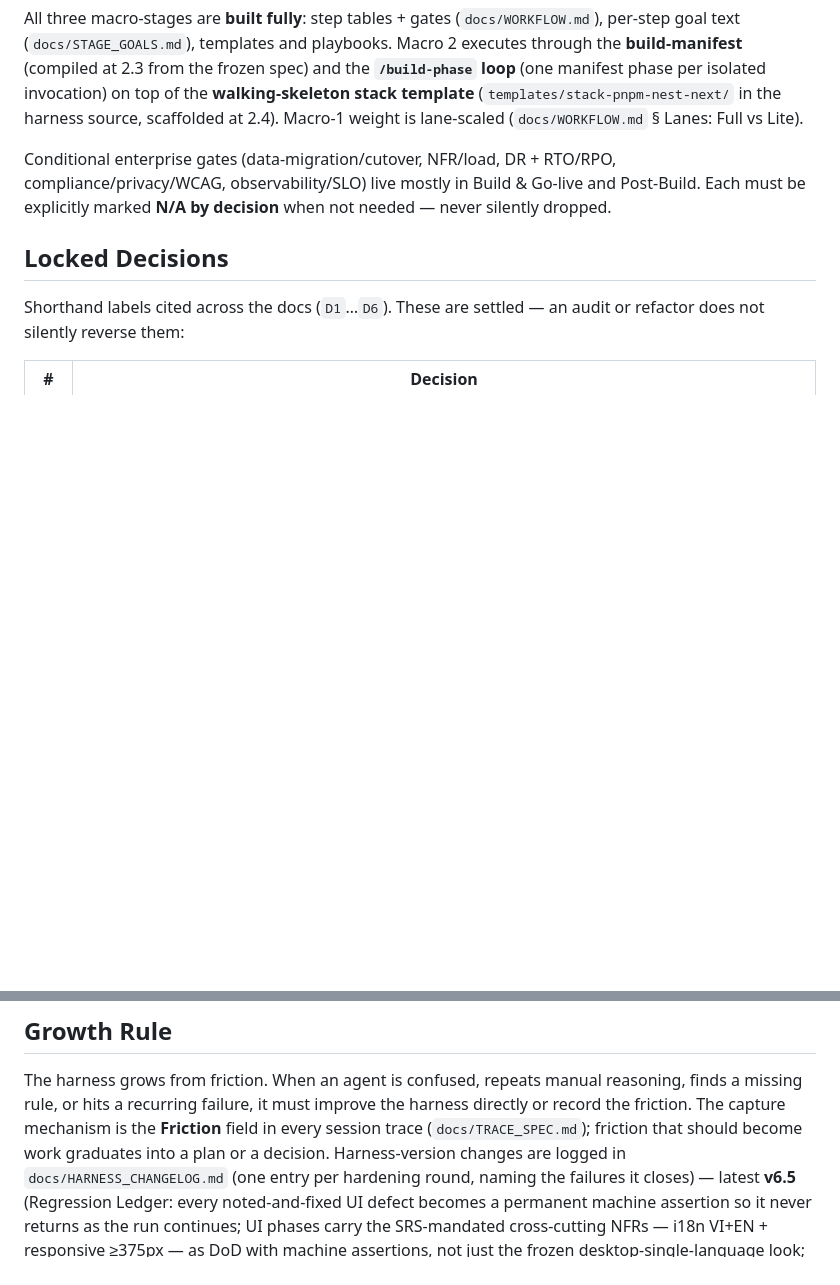
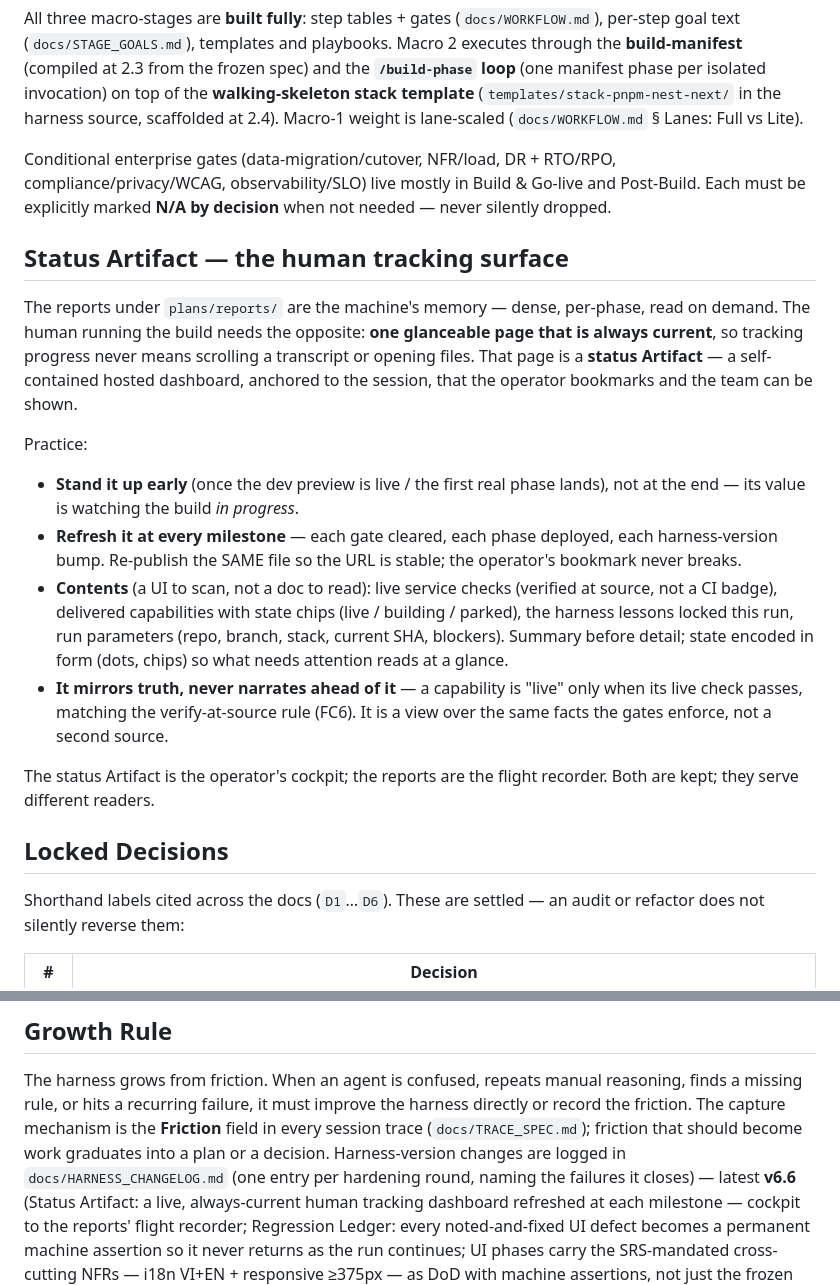
Before and after one commit to bryanphan66/loop-harness, a Markdown page: harness/docs/HARNESS.md, 2 parts joined by grey strips. Drawn GitHub-style; blank space fills up the shorter version.

Commit message:
feat(harness): v6.6 — Status Artifact as the human tracking surface
Reports are the machine's per-phase memory; the operator needs one glanceable,
always-current page. Formalize the status Artifact: a self-contained hosted
dashboard stood up early, refreshed at every milestone (same file -> stable URL),
showing verified live checks + capabilities-with-state-chips + run lessons +
params. Mirrors verified truth (FC6), never narrates ahead. Cockpit to the
reports' flight recorder. First instance: elearning Build Mission Control.

```diff
--- a/harness/docs/HARNESS.md
+++ b/harness/docs/HARNESS.md
@@ -133,6 +133,34 @@ compliance/privacy/WCAG, observability/SLO) live mostly in Build & Go-live and
 Post-Build. Each must be explicitly marked **N/A by decision** when not needed —
 never silently dropped.
 
+## Status Artifact — the human tracking surface
+
+The reports under `plans/reports/` are the machine's memory — dense, per-phase,
+read on demand. The human running the build needs the opposite: **one glanceable
+page that is always current**, so tracking progress never means scrolling a
+transcript or opening files. That page is a **status Artifact** — a self-contained
+hosted dashboard, anchored to the session, that the operator bookmarks and the
+team can be shown.
+
+Practice:
+
+- **Stand it up early** (once the dev preview is live / the first real phase
+  lands), not at the end — its value is watching the build *in progress*.
+- **Refresh it at every milestone** — each gate cleared, each phase deployed,
+  each harness-version bump. Re-publish the SAME file so the URL is stable; the
+  operator's bookmark never breaks.
+- **Contents** (a UI to scan, not a doc to read): live service checks (verified
+  at source, not a CI badge), delivered capabilities with state chips
+  (live / building / parked), the harness lessons locked this run, run parameters
+  (repo, branch, stack, current SHA, blockers). Summary before detail; state
+  encoded in form (dots, chips) so what needs attention reads at a glance.
+- **It mirrors truth, never narrates ahead of it** — a capability is "live" only
+  when its live check passes, matching the verify-at-source rule (FC6). It is a
+  view over the same facts the gates enforce, not a second source.
+
+The status Artifact is the operator's cockpit; the reports are the flight
+recorder. Both are kept; they serve different readers.
+
 ## Locked Decisions
 
 Shorthand labels cited across the docs (`D1`…`D6`). These are settled — an
@@ -155,7 +183,7 @@ harness directly or record the friction. The capture mechanism is the **Friction
 field in every session trace (`docs/TRACE_SPEC.md`); friction that should become
 work graduates into a plan or a decision. Harness-version changes are logged in
 `docs/HARNESS_CHANGELOG.md` (one entry per hardening round, naming the failures
-it closes) — latest **v6.5** (Regression Ledger: every noted-and-fixed UI defect becomes a permanent machine assertion so it never returns as the run continues; UI phases carry the SRS-mandated cross-cutting NFRs
+it closes) — latest **v6.6** (Status Artifact: a live, always-current human tracking dashboard refreshed at each milestone — cockpit to the reports' flight recorder; Regression Ledger: every noted-and-fixed UI defect becomes a permanent machine assertion so it never returns as the run continues; UI phases carry the SRS-mandated cross-cutting NFRs
 — i18n VI+EN + responsive ≥375px — as DoD with machine assertions, not just the
 frozen desktop-single-language look; the stale-export trap: the local export is a
 CACHE, not the source of truth — pin the live Claude-Design project + version and
```
Also changed, not shown: harness/docs/HARNESS_CHANGELOG.md (+15 -1 lines).
